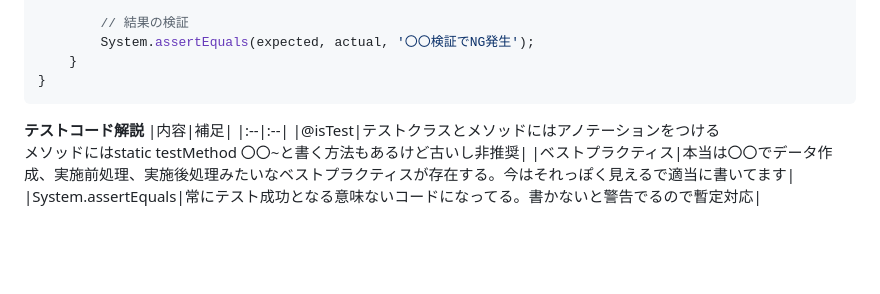
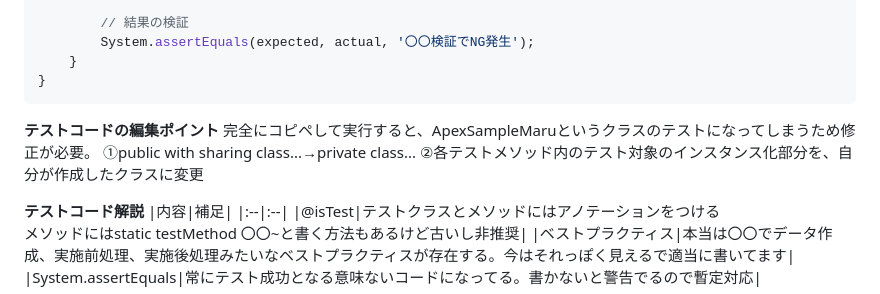
Before and after one commit to maruhei/SalesforceDevTutorial, a Markdown page: 02_Apex/02_2_PGPT.md, the part around the change. GitHub-like rendering; blank space fills up the shorter version.

Commit message:
Apexのテストコードの修正方法を追記

```diff
--- a/02_Apex/02_2_PGPT.md
+++ b/02_Apex/02_2_PGPT.md
@@ -200,6 +200,11 @@ private class ApexSampleMaruTest {
     }
 }
 ~~~
+**テストコードの編集ポイント**
+完全にコピペして実行すると、ApexSampleMaruというクラスのテストになってしまうため修正が必要。
+①public with sharing class...→private class...
+②各テストメソッド内のテスト対象のインスタンス化部分を、自分が作成したクラスに変更
+
 
 **テストコード解説**
 |内容|補足|
```
